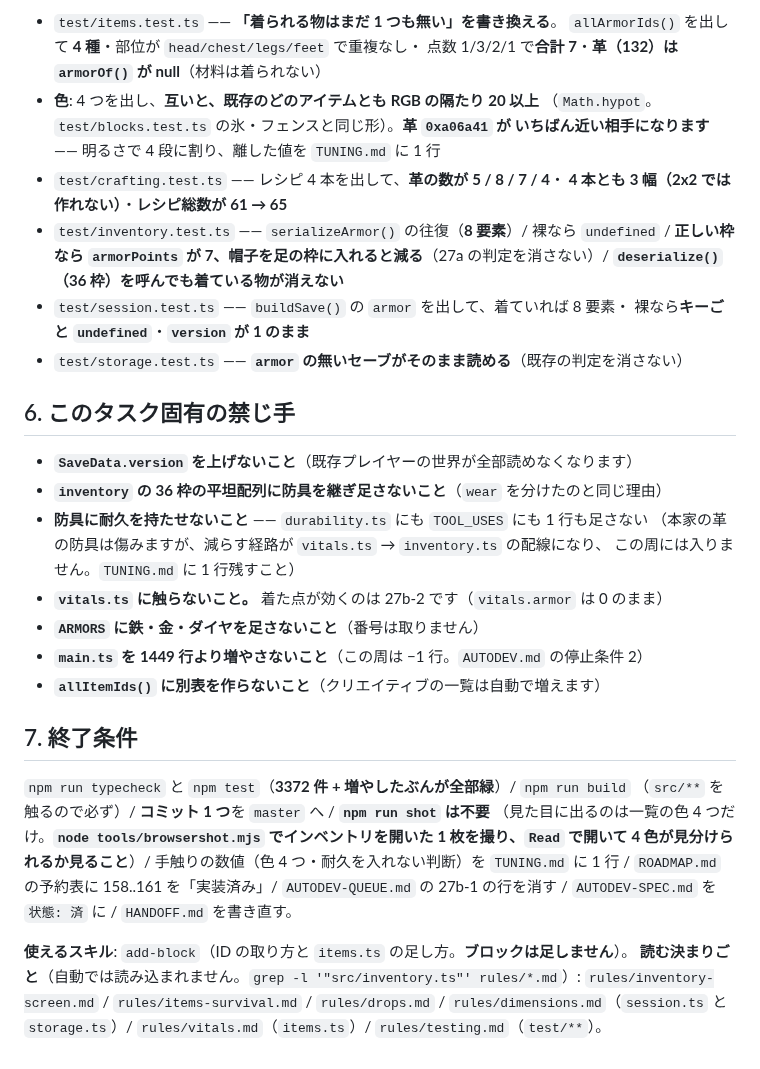
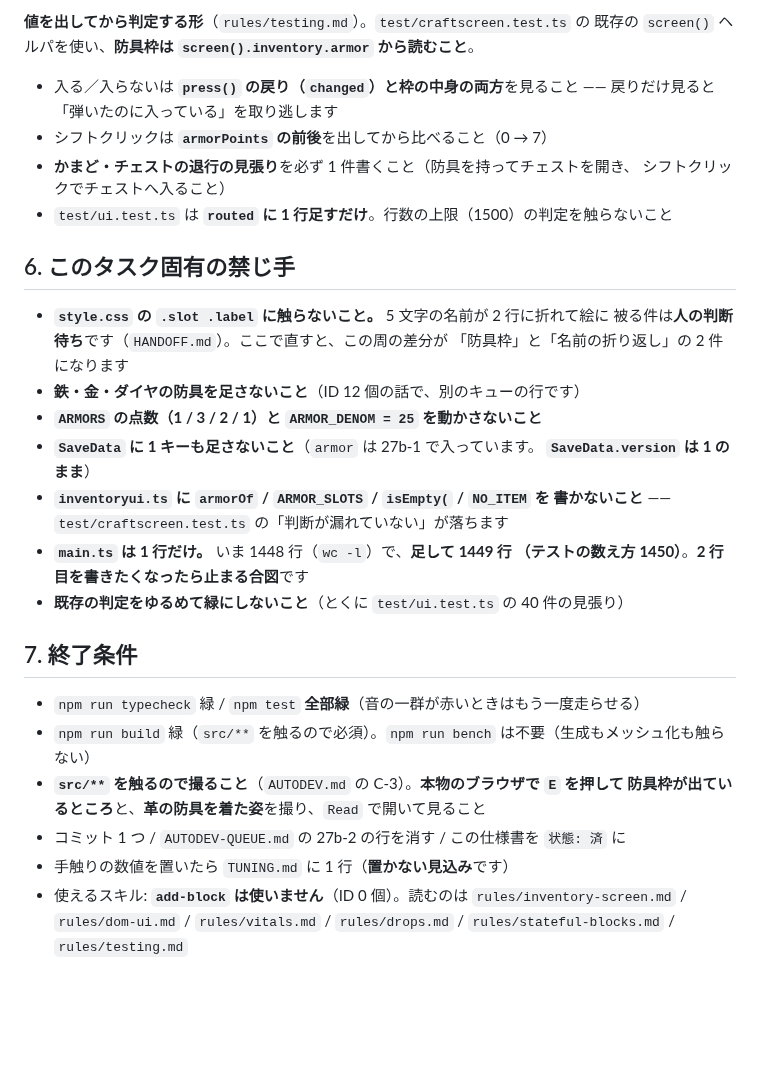
Before and after one commit to Kousei102/voxel-sandbox, a Markdown page: AUTODEV-SPEC.md, the part around one of its changes. GitHub-like rendering; blank space fills up the shorter version.

```diff
--- a/AUTODEV-SPEC.md
+++ b/AUTODEV-SPEC.md
@@ -76,43 +72,37 @@
 
-- `test/items.test.ts` —— **「着られる物はまだ 1 つも無い」を書き換える**。
-  `allArmorIds()` を出して **4 種**・部位が `head/chest/legs/feet` で重複なし・
-  点数 1/3/2/1 で**合計 7**・**革（132）は `armorOf()` が null**（材料は着られない）
-- **色**: 4 つを出し、**互いと、既存のどのアイテムとも RGB の隔たり 20 以上**
-  （`Math.hypot`。`test/blocks.test.ts` の氷・フェンスと同じ形）。**革 `0xa06a41` が
-  いちばん近い相手になります** —— 明るさで 4 段に割り、離した値を `TUNING.md` に 1 行
-- `test/crafting.test.ts` —— レシピ 4 本を出して、**革の数が 5 / 8 / 7 / 4**・
-  **4 本とも 3 幅（2x2 では作れない）**・**レシピ総数が 61 → 65**
-- `test/inventory.test.ts` —— `serializeArmor()` の往復（**8 要素**）/ 裸なら `undefined` /
-  **正しい枠なら `armorPoints` が 7、帽子を足の枠に入れると減る**（27a の判定を消さない）/
-  **`deserialize()`（36 枠）を呼んでも着ている物が消えない**
-- `test/session.test.ts` —— `buildSave()` の `armor` を出して、着ていれば 8 要素・
-  裸なら**キーごと `undefined`**・**`version` が 1 のまま**
-- `test/storage.test.ts` —— **`armor` の無いセーブがそのまま読める**（既存の判定を消さない）
+**値を出してから判定する形**（`rules/testing.md`）。`test/craftscreen.test.ts` の
+既存の `screen()` ヘルパを使い、**防具枠は `screen().inventory.armor` から読むこと**。
+
+- 入る／入らないは **`press()` の戻り（`changed`）と枠の中身の両方**を見ること
+  —— 戻りだけ見ると「弾いたのに入っている」を取り逃します
+- シフトクリックは **`armorPoints` の前後**を出してから比べること（0 → 7）
+- **かまど・チェストの退行の見張り**を必ず 1 件書くこと（防具を持ってチェストを開き、
+  シフトクリックでチェストへ入ること）
+- `test/ui.test.ts` は **`routed` に 1 行足すだけ**。行数の上限（1500）の判定を触らないこと
 
 ## 6. このタスク固有の禁じ手
 
-- **`SaveData.version` を上げないこと**（既存プレイヤーの世界が全部読めなくなります）
-- **`inventory` の 36 枠の平坦配列に防具を継ぎ足さないこと**（`wear` を分けたのと同じ理由）
-- **防具に耐久を持たせないこと** —— `durability.ts` にも `TOOL_USES` にも 1 行も足さない
-  （本家の革の防具は傷みますが、減らす経路が `vitals.ts` → `inventory.ts` の配線になり、
-  この周には入りません。`TUNING.md` に 1 行残すこと）
-- **`vitals.ts` に触らないこと。** 着た点が効くのは 27b-2 です（`vitals.armor` は 0 のまま）
-- **`ARMORS` に鉄・金・ダイヤを足さないこと**（番号は取りません）
-- **`main.ts` を 1449 行より増やさないこと**（この周は −1 行。`AUTODEV.md` の停止条件 2）
-- **`allItemIds()` に別表を作らないこと**（クリエイティブの一覧は自動で増えます）
+- **`style.css` の `.slot .label` に触らないこと。** 5 文字の名前が 2 行に折れて絵に
+  被る件は**人の判断待ち**です（`HANDOFF.md`）。ここで直すと、この周の差分が
+  「防具枠」と「名前の折り返し」の 2 件になります
+- **鉄・金・ダイヤの防具を足さないこと**（ID 12 個の話で、別のキューの行です）
+- **`ARMORS` の点数（1 / 3 / 2 / 1）と `ARMOR_DENOM = 25` を動かさないこと**
+- **`SaveData` に 1 キーも足さないこと**（`armor` は 27b-1 で入っています。
+  **`SaveData.version` は 1 のまま**）
+- **`inventoryui.ts` に `armorOf` / `ARMOR_SLOTS` / `isEmpty(` / `NO_ITEM` を
+  書かないこと** —— `test/craftscreen.test.ts` の「判断が漏れていない」が落ちます
+- **`main.ts` は 1 行だけ。** いま 1448 行（`wc -l`）で、**足して 1449 行
+  （テストの数え方 1450）**。**2 行目を書きたくなったら止まる合図**です
+- **既存の判定をゆるめて緑にしないこと**（とくに `test/ui.test.ts` の 40 件の見張り）
 
 ## 7. 終了条件
 
-`npm run typecheck` と `npm test`（**3372 件 + 増やしたぶんが全部緑**）/ `npm run build`
-（`src/**` を触るので必ず）/ **コミット 1 つ**を `master` へ / **`npm run shot` は不要**
-（見た目に出るのは一覧の色 4 つだけ。**`node tools/browsershot.mjs` でインベントリを開いた
-1 枚を撮り、`Read` で開いて 4 色が見分けられるか見ること**）/
-手触りの数値（色 4 つ・耐久を入れない判断）を `TUNING.md` に 1 行 /
-`ROADMAP.md` の予約表に 158..161 を「実装済み」/ `AUTODEV-QUEUE.md` の 27b-1 の行を消す /
-`AUTODEV-SPEC.md` を `状態: 済` に / `HANDOFF.md` を書き直す。
-
-**使えるスキル**: `add-block`（ID の取り方と `items.ts` の足し方。**ブロックは足しません**）。
-**読む決まりごと**（自動では読み込まれません。`grep -l '"src/inventory.ts"' rules/*.md`）:
-`rules/inventory-screen.md` / `rules/items-survival.md` / `rules/drops.md` /
-`rules/dimensions.md`（`session.ts` と `storage.ts`）/ `rules/vitals.md`（`items.ts`）/
-`rules/testing.md`（`test/**`）。
+- `npm run typecheck` 緑 / `npm test` **全部緑**（音の一群が赤いときはもう一度走らせる）
+- `npm run build` 緑（`src/**` を触るので必須）。`npm run bench` は不要（生成もメッシュ化も触らない）
+- **`src/**` を触るので撮ること**（`AUTODEV.md` の C-3）。**本物のブラウザで `E` を押して
+  防具枠が出ているところ**と、**革の防具を着た姿**を撮り、`Read` で開いて見ること
+- コミット 1 つ / `AUTODEV-QUEUE.md` の 27b-2 の行を消す / この仕様書を `状態: 済` に
+- 手触りの数値を置いたら `TUNING.md` に 1 行（**置かない見込み**です）
+- 使えるスキル: **`add-block` は使いません**（ID 0 個）。読むのは
+  `rules/inventory-screen.md` / `rules/dom-ui.md` / `rules/vitals.md` /
+  `rules/drops.md` / `rules/stateful-blocks.md` / `rules/testing.md`
```
Also changed, not shown: other parts of AUTODEV-SPEC.md (+54 -58 lines), HANDOFF.md (+65 -74 lines).
